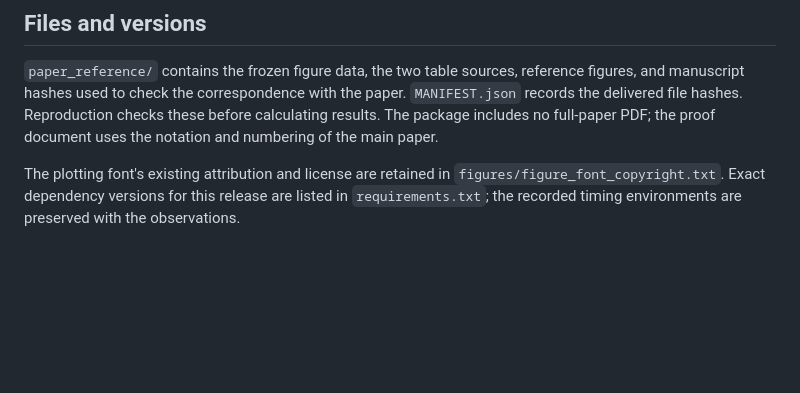
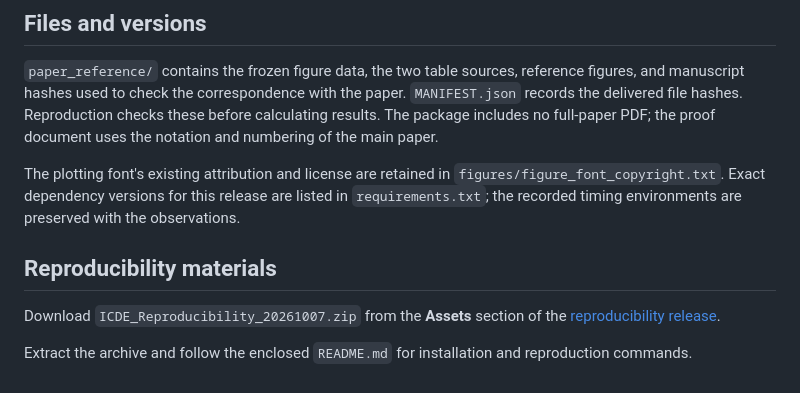
Before and after one commit to alice9766/joint_catalog_pricing, a Markdown page: README.md, the part around the change. GitHub-like rendering; blank space fills up the shorter version.

Commit message:
Update README.md
Add reproducibility download link

```diff
--- a/README.md
+++ b/README.md
@@ -61,3 +61,9 @@ The planning scenarios use public timeliness classifications together with expli
 `paper_reference/` contains the frozen figure data, the two table sources, reference figures, and manuscript hashes used to check the correspondence with the paper. `MANIFEST.json` records the delivered file hashes. Reproduction checks these before calculating results. The package includes no full-paper PDF; the proof document uses the notation and numbering of the main paper.
 
 The plotting font's existing attribution and license are retained in `figures/figure_font_copyright.txt`. Exact dependency versions for this release are listed in `requirements.txt`; the recorded timing environments are preserved with the observations.
+
+## Reproducibility materials
+
+Download `ICDE_Reproducibility_20261007.zip` from the **Assets** section of the [reproducibility release](https://github.com/alice9766/joint_catalog_pricing/releases/tag/icde-repro-202610).
+
+Extract the archive and follow the enclosed `README.md` for installation and reproduction commands.
```
